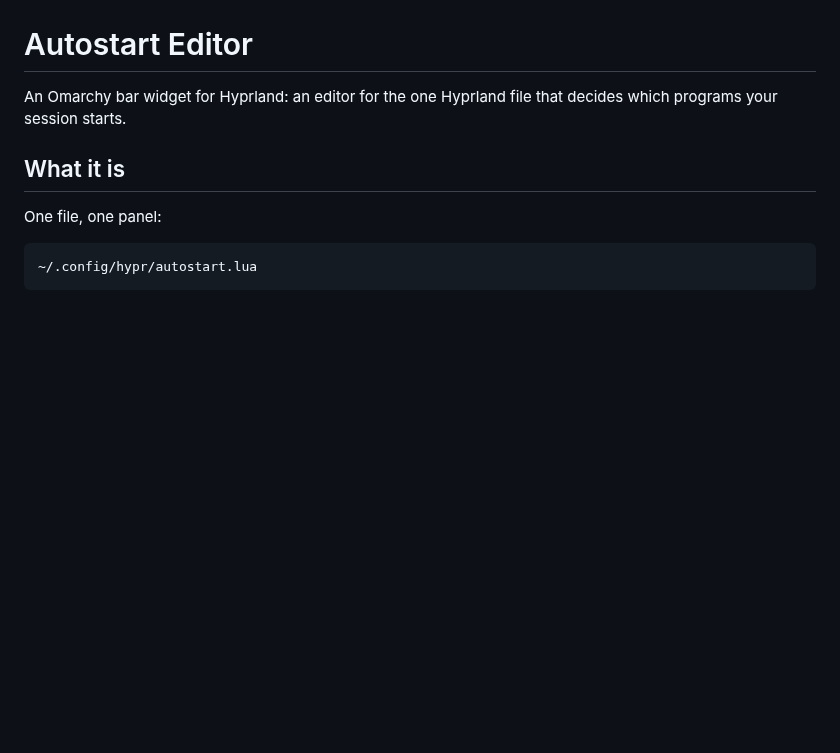
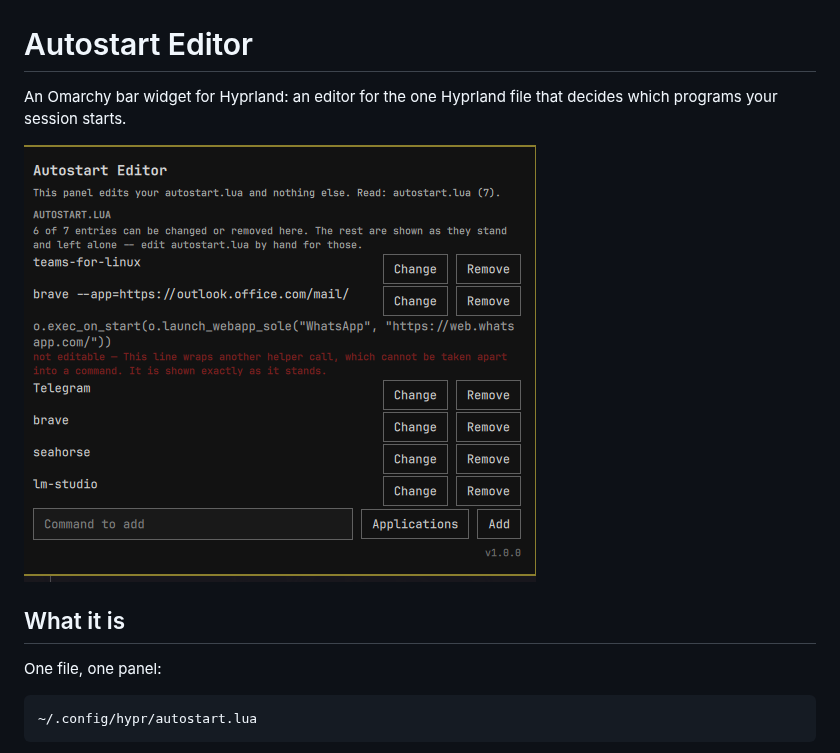
Before and after one commit to SmartALB/omarchy-autostart-editor, a Markdown page: README.md, the part around the change. GitHub-like rendering; pictures changed too: preview.png (added); blank space fills up the shorter version.

Commit message:
docs: add the panel screenshot
512x437, metadata stripped, cropped to the panel frame so nothing behind it
is captured. The owner chose to show their own autostart.lua after the
consequence was put to them twice: the entries are real, and an image is
opaque to every text check in this repository.

Co-Authored-By: Claude Opus 5 <noreply@anthropic.com>

```diff
--- a/README.md
+++ b/README.md
@@ -2,6 +2,8 @@
 
 An Omarchy bar widget for Hyprland: an editor for the one Hyprland file that
 decides which programs your session starts.
+
+![The Autostart Editor panel, showing the entries of an autostart.lua](preview.png)
 
 ## What it is
 
```
